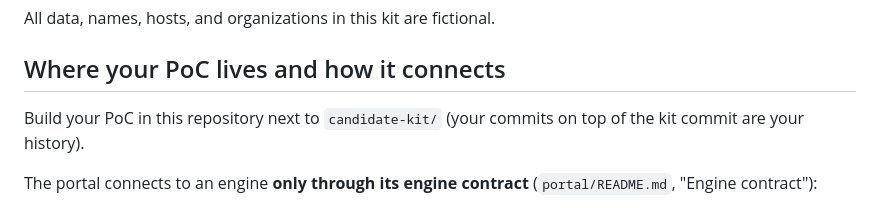
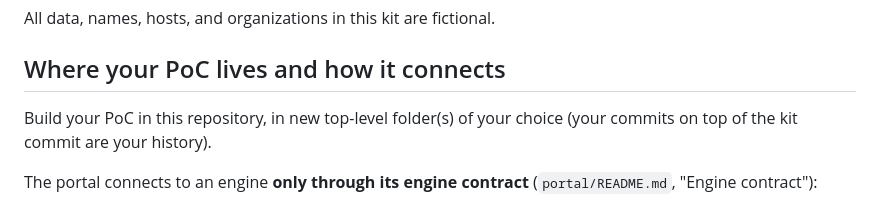
Before and after one commit to ENG-Nearshore/adp-candidate-kit, a Markdown page: START_HERE.md, the part around the change. Drawn GitHub-style.

```diff
--- a/START_HERE.md
+++ b/START_HERE.md
@@ -29,7 +29,7 @@ All data, names, hosts, and organizations in this kit are fictional.
 
 ## Where your PoC lives and how it connects
 
-Build your PoC in this repository next to `candidate-kit/` (your commits on top of the kit commit are your history).
+Build your PoC in this repository, in new top-level folder(s) of your choice (your commits on top of the kit commit are your history).
 
 The portal connects to an engine **only through its engine contract** (`portal/README.md`, "Engine contract"):
 
```
Also changed, not shown: portal/README.md (+5 -5 lines).
